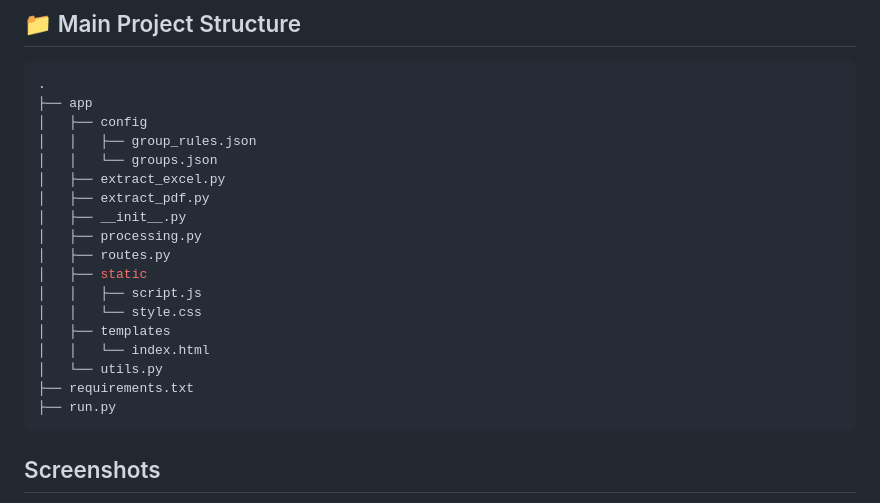
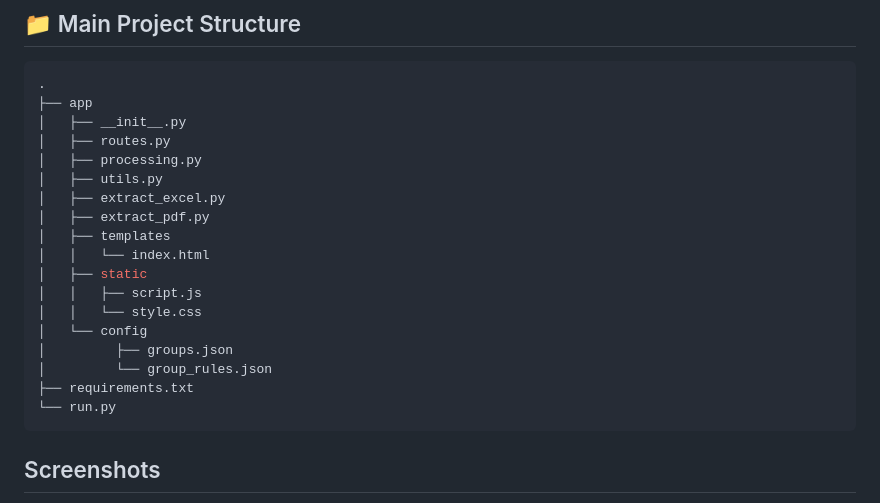
Before and after one commit to elvisedisonz/My-expense-analyser, a Markdown page: README.md, the part around the change. Rendered like a GitHub page.

````diff
--- a/README.md
+++ b/README.md
@@ -62,22 +62,22 @@ A full-stack **finance analytics web app** that processes bank statements (PDF/E
 ```bash
 .
 ├── app
-│   ├── config
-│   │   ├── group_rules.json
-│   │   └── groups.json
+│   ├── __init__.py
+│   ├── routes.py
+│   ├── processing.py
+│   ├── utils.py
 │   ├── extract_excel.py
 │   ├── extract_pdf.py
-│   ├── __init__.py
-│   ├── processing.py
-│   ├── routes.py
+│   ├── templates
+│   │   └── index.html
 │   ├── static
 │   │   ├── script.js
 │   │   └── style.css
-│   ├── templates
-│   │   └── index.html
-│   └── utils.py
+│   └── config
+│         ├── groups.json
+│         └── group_rules.json
 ├── requirements.txt
-├── run.py
+└── run.py
 ```
 ## Screenshots
 
````
